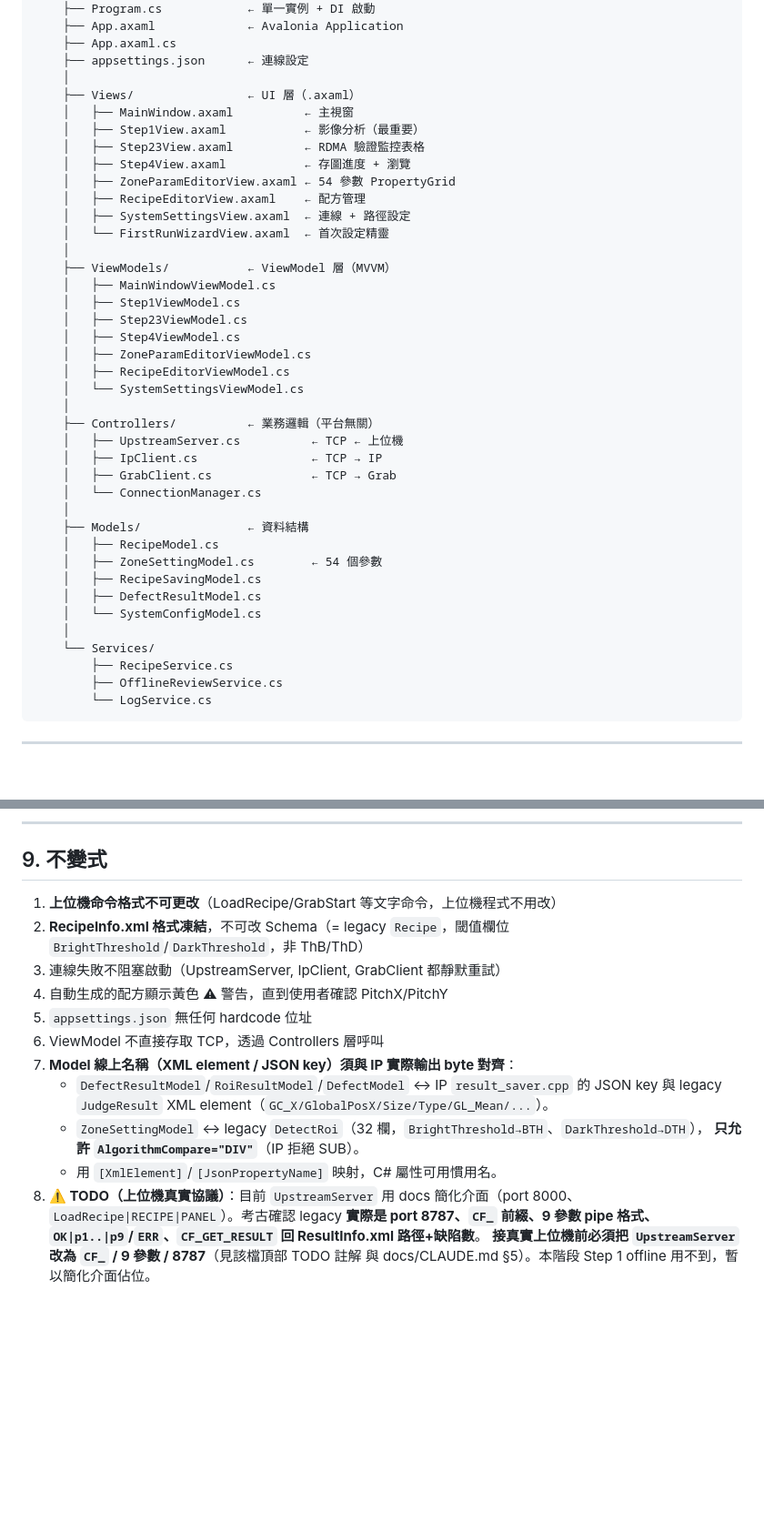
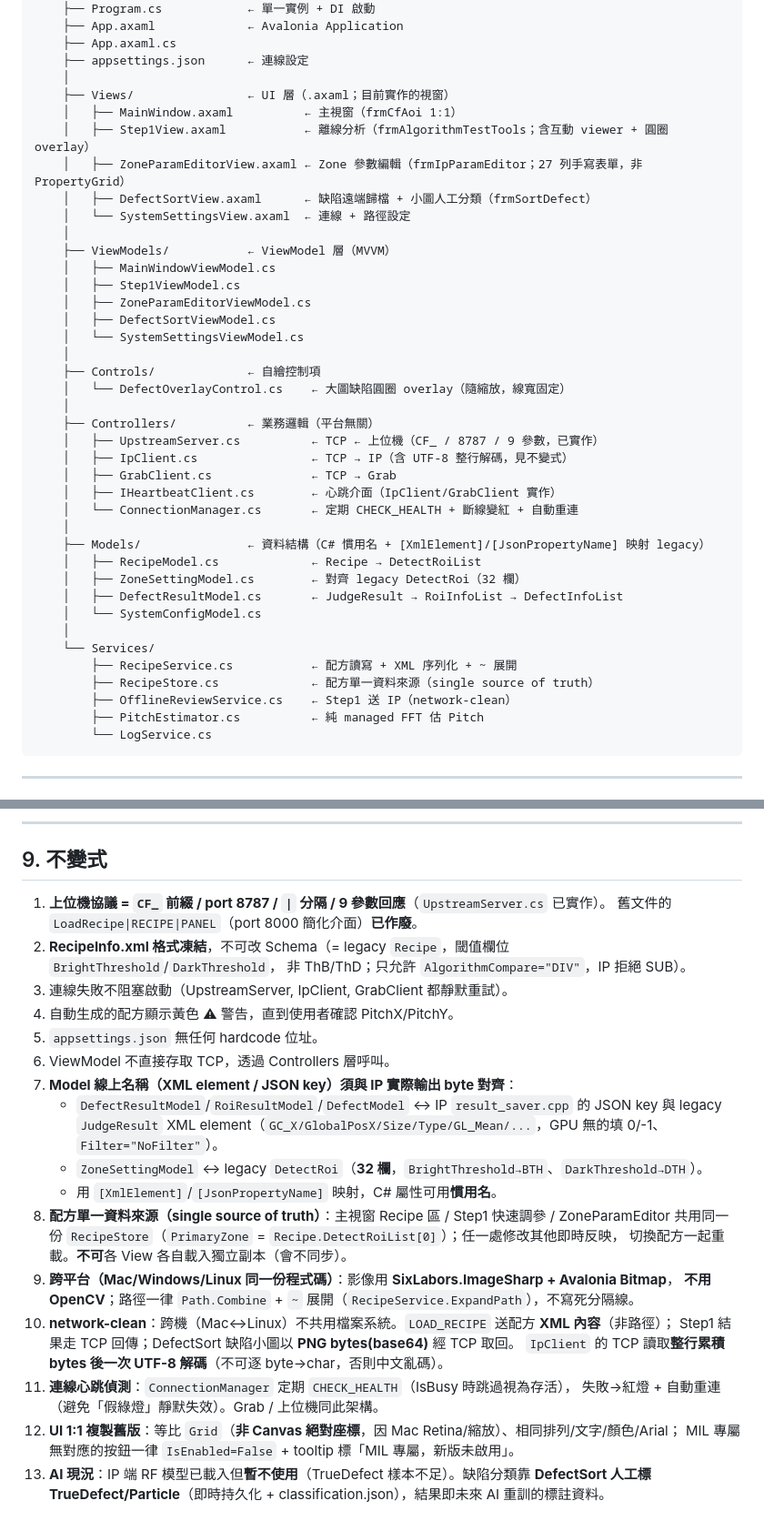
Before and after one commit to AddisLu/cf-aoi, a Markdown page: control/CLAUDE.md, 2 parts joined by grey strips. Shown at 91% size. Drawn GitHub-style; blank space fills up the shorter version.

````diff
--- a/control/CLAUDE.md
+++ b/control/CLAUDE.md
@@ -35,41 +35,41 @@ control/
     ├── App.axaml.cs
     ├── appsettings.json      ← 連線設定
     │
-    ├── Views/                ← UI 層（.axaml）
-    │   ├── MainWindow.axaml          ← 主視窗
-    │   ├── Step1View.axaml           ← 影像分析（最重要）
-    │   ├── Step23View.axaml          ← RDMA 驗證監控表格
-    │   ├── Step4View.axaml           ← 存圖進度 + 瀏覽
-    │   ├── ZoneParamEditorView.axaml ← 54 參數 PropertyGrid
-    │   ├── RecipeEditorView.axaml    ← 配方管理
-    │   ├── SystemSettingsView.axaml  ← 連線 + 路徑設定
-    │   └── FirstRunWizardView.axaml  ← 首次設定精靈
+    ├── Views/                ← UI 層（.axaml；目前實作的視窗）
+    │   ├── MainWindow.axaml          ← 主視窗（frmCfAoi 1:1）
+    │   ├── Step1View.axaml           ← 離線分析（frmAlgorithmTestTools；含互動 viewer + 圓圈 overlay）
+    │   ├── ZoneParamEditorView.axaml ← Zone 參數編輯（frmIpParamEditor；27 列手寫表單，非 PropertyGrid）
+    │   ├── DefectSortView.axaml      ← 缺陷遠端歸檔 + 小圖人工分類（frmSortDefect）
+    │   └── SystemSettingsView.axaml  ← 連線 + 路徑設定
     │
     ├── ViewModels/           ← ViewModel 層（MVVM）
     │   ├── MainWindowViewModel.cs
     │   ├── Step1ViewModel.cs
-    │   ├── Step23ViewModel.cs
-    │   ├── Step4ViewModel.cs
     │   ├── ZoneParamEditorViewModel.cs
-    │   ├── RecipeEditorViewModel.cs
+    │   ├── DefectSortViewModel.cs
     │   └── SystemSettingsViewModel.cs
     │
+    ├── Controls/             ← 自繪控制項
+    │   └── DefectOverlayControl.cs    ← 大圖缺陷圓圈 overlay（隨縮放，線寬固定）
+    │
     ├── Controllers/          ← 業務邏輯（平台無關）
-    │   ├── UpstreamServer.cs          ← TCP ← 上位機
-    │   ├── IpClient.cs                ← TCP → IP
+    │   ├── UpstreamServer.cs          ← TCP ← 上位機（CF_ / 8787 / 9 參數，已實作）
+    │   ├── IpClient.cs                ← TCP → IP（含 UTF-8 整行解碼，見不變式）
     │   ├── GrabClient.cs              ← TCP → Grab
-    │   └── ConnectionManager.cs
+    │   ├── IHeartbeatClient.cs        ← 心跳介面（IpClient/GrabClient 實作）
+    │   └── ConnectionManager.cs       ← 定期 CHECK_HEALTH + 斷線變紅 + 自動重連
     │
-    ├── Models/               ← 資料結構
-    │   ├── RecipeModel.cs
-    │   ├── ZoneSettingModel.cs        ← 54 個參數
-    │   ├── RecipeSavingModel.cs
-    │   ├── DefectResultModel.cs
+    ├── Models/               ← 資料結構（C# 慣用名 + [XmlElement]/[JsonPropertyName] 映射 legacy）
+    │   ├── RecipeModel.cs             ← Recipe → DetectRoiList
+    │   ├── ZoneSettingModel.cs        ← 對齊 legacy DetectRoi（32 欄）
+    │   ├── DefectResultModel.cs       ← JudgeResult → RoiInfoList → DefectInfoList
     │   └── SystemConfigModel.cs
     │
     └── Services/
-        ├── RecipeService.cs
-        ├── OfflineReviewService.cs
+        ├── RecipeService.cs           ← 配方讀寫 + XML 序列化 + ~ 展開
+        ├── RecipeStore.cs             ← 配方單一資料來源（single source of truth）
+        ├── OfflineReviewService.cs    ← Step1 送 IP（network-clean）
+        ├── PitchEstimator.cs          ← 純 managed FFT 估 Pitch
         └── LogService.cs
 ```
 
@@ -353,20 +348,30 @@ dotnet publish -r linux-x64 --self-contained \
 
 ## 9. 不變式
 
-1. **上位機命令格式不可更改**（LoadRecipe/GrabStart 等文字命令，上位機程式不用改）
-2. **RecipeInfo.xml 格式凍結**，不可改 Schema（= legacy `Recipe`，閾值欄位 `BrightThreshold`/`DarkThreshold`，非 ThB/ThD）
-3. 連線失敗不阻塞啟動（UpstreamServer, IpClient, GrabClient 都靜默重試）
-4. 自動生成的配方顯示黃色 ⚠ 警告，直到使用者確認 PitchX/PitchY
-5. `appsettings.json` 無任何 hardcode 位址
-6. ViewModel 不直接存取 TCP，透過 Controllers 層呼叫
+1. **上位機協議 = `CF_` 前綴 / port 8787 / `|` 分隔 / 9 參數回應**（`UpstreamServer.cs` 已實作）。
+   舊文件的 `LoadRecipe|RECIPE|PANEL`（port 8000 簡化介面）**已作廢**。
+2. **RecipeInfo.xml 格式凍結**，不可改 Schema（= legacy `Recipe`，閾值欄位 `BrightThreshold`/`DarkThreshold`，
+   非 ThB/ThD；只允許 `AlgorithmCompare="DIV"`，IP 拒絕 SUB）。
+3. 連線失敗不阻塞啟動（UpstreamServer, IpClient, GrabClient 都靜默重試）。
+4. 自動生成的配方顯示黃色 ⚠ 警告，直到使用者確認 PitchX/PitchY。
+5. `appsettings.json` 無任何 hardcode 位址。
+6. ViewModel 不直接存取 TCP，透過 Controllers 層呼叫。
 7. **Model 線上名稱（XML element / JSON key）須與 IP 實際輸出 byte 對齊**：
    - `DefectResultModel`/`RoiResultModel`/`DefectModel` ↔ IP `result_saver.cpp` 的 JSON key 與
-     legacy `JudgeResult` XML element（`GC_X/GlobalPosX/Size/Type/GL_Mean/...`）。
-   - `ZoneSettingModel` ↔ legacy `DetectRoi`（32 欄，`BrightThreshold→BTH`、`DarkThreshold→DTH`），
-     **只允許 `AlgorithmCompare="DIV"`**（IP 拒絕 SUB）。
-   - 用 `[XmlElement]`/`[JsonPropertyName]` 映射，C# 屬性可用慣用名。
-8. **⚠️ TODO（上位機真實協議）**：目前 `UpstreamServer` 用 docs 簡化介面（port 8000、
-   `LoadRecipe|RECIPE|PANEL`）。考古確認 legacy **實際是 port 8787、`CF_` 前綴、9 參數
-   pipe 格式、`OK|p1..|p9`/`ERR`、`CF_GET_RESULT` 回 ResultInfo.xml 路徑+缺陷數**。
-   **接真實上位機前必須把 `UpstreamServer` 改為 `CF_` / 9 參數 / 8787**（見該檔頂部 TODO 註解
-   與 docs/CLAUDE.md §5）。本階段 Step 1 offline 用不到，暫以簡化介面佔位。
+     legacy `JudgeResult` XML element（`GC_X/GlobalPosX/Size/Type/GL_Mean/...`，GPU 無的填 0/-1、`Filter="NoFilter"`）。
+   - `ZoneSettingModel` ↔ legacy `DetectRoi`（**32 欄**，`BrightThreshold→BTH`、`DarkThreshold→DTH`）。
+   - 用 `[XmlElement]`/`[JsonPropertyName]` 映射，C# 屬性可用**慣用名**。
+8. **配方單一資料來源（single source of truth）**：主視窗 Recipe 區 / Step1 快速調參 / ZoneParamEditor
+   共用同一份 `RecipeStore`（`PrimaryZone` = `Recipe.DetectRoiList[0]`）；任一處修改其他即時反映，
+   切換配方一起重載。**不可**各 View 各自載入獨立副本（會不同步）。
+9. **跨平台（Mac/Windows/Linux 同一份程式碼）**：影像用 **SixLabors.ImageSharp + Avalonia Bitmap**，
+   **不用 OpenCV**；路徑一律 `Path.Combine` + `~` 展開（`RecipeService.ExpandPath`），不寫死分隔線。
+10. **network-clean**：跨機（Mac↔Linux）不共用檔案系統。`LOAD_RECIPE` 送配方 **XML 內容**（非路徑）；
+    Step1 結果走 TCP 回傳；DefectSort 缺陷小圖以 **PNG bytes(base64)** 經 TCP 取回。
+    `IpClient` 的 TCP 讀取**整行累積 bytes 後一次 UTF-8 解碼**（不可逐 byte→char，否則中文亂碼）。
+11. **連線心跳偵測**：`ConnectionManager` 定期 `CHECK_HEALTH`（IsBusy 時跳過視為存活），
+    失敗→紅燈 + 自動重連（避免「假綠燈」靜默失效）。Grab / 上位機同此架構。
+12. **UI 1:1 複製舊版**：等比 `Grid`（**非 Canvas 絕對座標**，因 Mac Retina/縮放）、相同排列/文字/顏色/Arial；
+    MIL 專屬無對應的按鈕一律 `IsEnabled=False` + tooltip 標「MIL 專屬，新版未啟用」。
+13. **AI 現況**：IP 端 RF 模型已載入但**暫不使用**（TrueDefect 樣本不足）。缺陷分類靠 **DefectSort 人工標
+    TrueDefect/Particle**（即時持久化 + classification.json），結果即未來 AI 重訓的標註資料。
````
Also changed, not shown: other parts of control/CLAUDE.md (+16 -21 lines), docs/CLAUDE.md (+22 -16 lines), ip/CLAUDE.md (+17 -3 lines).
